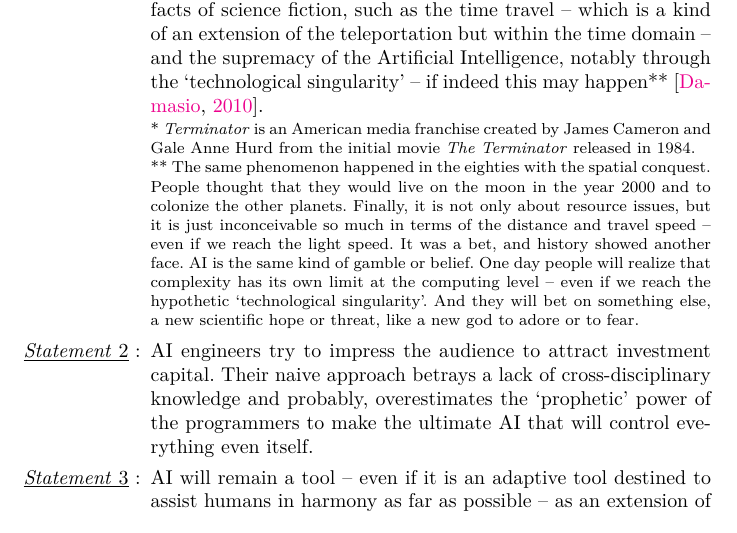
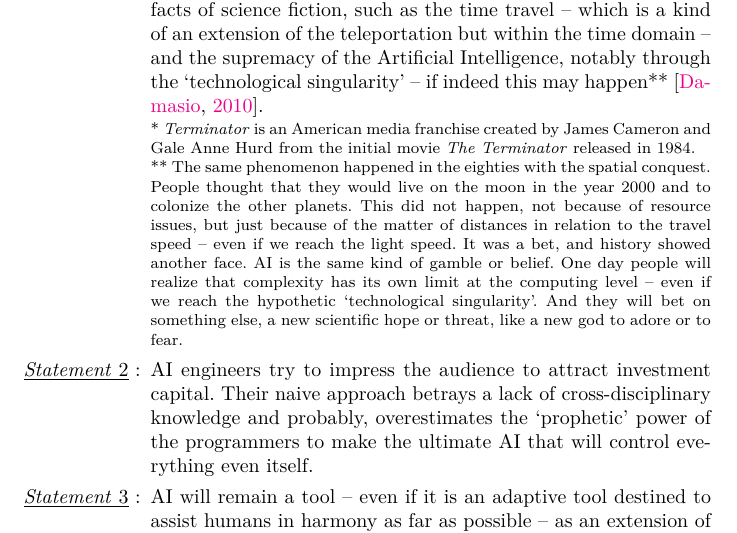
Before and after one commit to yannics/Neuromuse3, a LaTeX document (main.tex): part of page 2 of 35, cut so that both start at the same text. Compiled offline with pdfLaTeX.

Commit message:
Update main.tex

```diff
--- a/main.tex
+++ b/main.tex
@@ -183,7 +183,7 @@ syndrome' would seem to combine two pure facts of science fiction, such as the t
 -- if indeed this may happen**
  \citep{dam}.
 \begin{spacing}{0.8}
-{\footnotesize * \textit{Terminator} is an American media franchise created by James Cameron and Gale Anne Hurd from the initial movie \textit{The Terminator} released in 1984. \\ ** The same phenomenon happened in the eighties with the spatial conquest. People thought that they would live on the moon in the year 2000 and to colonize the other planets. Finally, it is not only about resource issues, but it is just inconceivable so much in terms of the distance and travel speed -- even if we reach the light speed. It was a bet, and history showed another face.
+{\footnotesize * \textit{Terminator} is an American media franchise created by James Cameron and Gale Anne Hurd from the initial movie \textit{The Terminator} released in 1984. \\ ** The same phenomenon happened in the eighties with the spatial conquest. People thought that they would live on the moon in the year 2000 and to colonize the other planets. This did not happen, not because of resource issues, but just because of the matter of distances in relation to the travel speed -- even if we reach the light speed. It was a bet, and history showed another face.
 AI is the same kind of gamble or belief. One day people will realize that complexity has its own limit at the computing level --  even if we reach the hypothetic `technological singularity'. And they will bet on something else, a new scientific hope or threat, like a new god to adore or to fear.
 }%
 \end{spacing}
```
